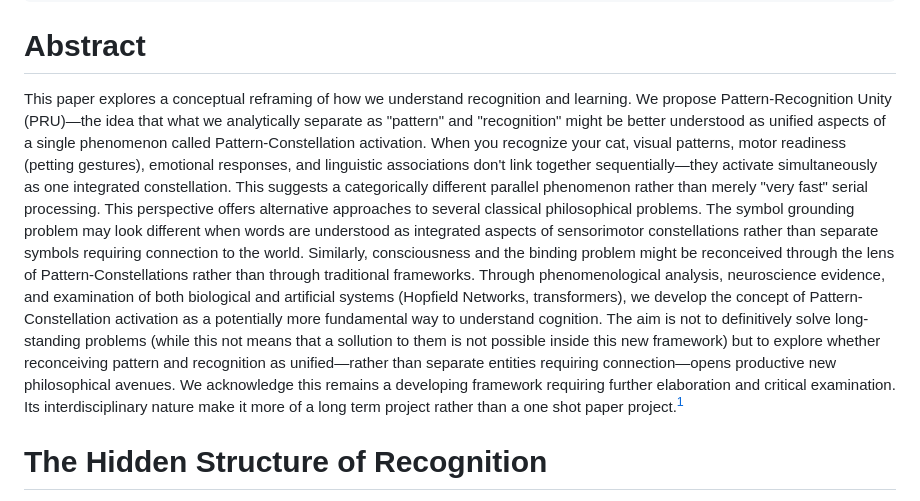
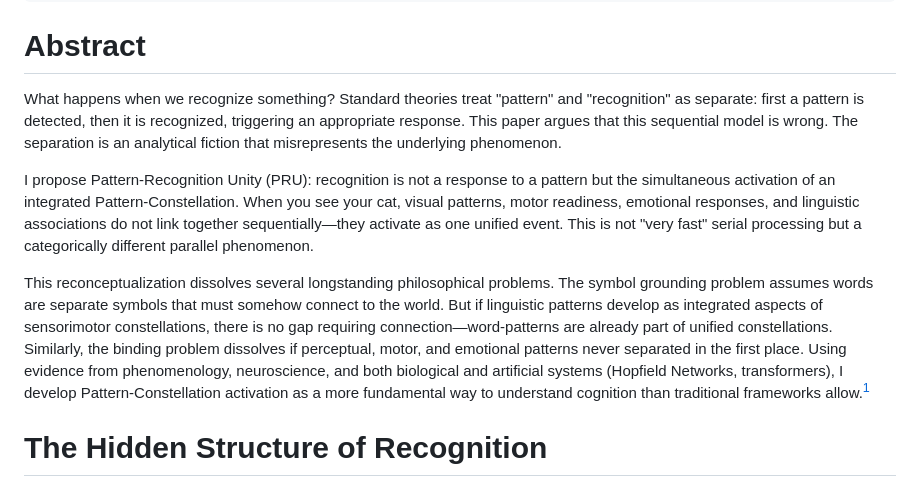
Before and after one commit to aathanor/ResearchSite, a Markdown page: content/PC-introduction.md, the part around the change. Rendered like a GitHub page.

Commit message:
Auto-commit: 2025-10-09 13:16:17

```diff
--- a/content/PC-introduction.md
+++ b/content/PC-introduction.md
@@ -9,9 +9,11 @@ date: 10.03.2025
 
 # Abstract
 
-This paper explores a conceptual reframing of how we understand recognition and learning. We propose Pattern-Recognition Unity (PRU)—the idea that what we analytically separate as "pattern" and "recognition" might be better understood as unified aspects of a single phenomenon called Pattern-Constellation activation. When you recognize your cat, visual patterns, motor readiness (petting gestures), emotional responses, and linguistic associations don't link together sequentially—they activate simultaneously as one integrated constellation. This suggests a categorically different parallel phenomenon rather than merely "very fast" serial processing.
-This perspective offers alternative approaches to several classical philosophical problems. The symbol grounding problem may look different when words are understood as integrated aspects of sensorimotor constellations rather than separate symbols requiring connection to the world. Similarly, consciousness and the binding problem might be reconceived through the lens of Pattern-Constellations rather than through traditional frameworks. Through phenomenological analysis, neuroscience evidence, and examination of both biological and artificial systems (Hopfield Networks, transformers), we develop the concept of Pattern-Constellation activation as a potentially more fundamental way to understand cognition.
-The aim is not to definitively solve long-standing problems (while this not means that a sollution to them is not possible inside this new framework) but to explore whether reconceiving pattern and recognition as unified—rather than separate entities requiring connection—opens productive new philosophical avenues. We acknowledge this remains a developing framework requiring further elaboration and critical examination. Its interdisciplinary nature make it more of a long term project rather than a one shot paper project.[^10]
+What happens when we recognize something? Standard theories treat "pattern" and "recognition" as separate: first a pattern is detected, then it is recognized, triggering an appropriate response. This paper argues that this sequential model is wrong. The separation is an analytical fiction that misrepresents the underlying phenomenon.
+
+I propose Pattern-Recognition Unity (PRU): recognition is not a response to a pattern but the simultaneous activation of an integrated Pattern-Constellation. When you see your cat, visual patterns, motor readiness, emotional responses, and linguistic associations do not link together sequentially—they activate as one unified event. This is not "very fast" serial processing but a categorically different parallel phenomenon.
+
+This reconceptualization dissolves several longstanding philosophical problems. The symbol grounding problem assumes words are separate symbols that must somehow connect to the world. But if linguistic patterns develop as integrated aspects of sensorimotor constellations, there is no gap requiring connection—word-patterns are already part of unified constellations. Similarly, the binding problem dissolves if perceptual, motor, and emotional patterns never separated in the first place. Using evidence from phenomenology, neuroscience, and both biological and artificial systems (Hopfield Networks, transformers), I develop Pattern-Constellation activation as a more fundamental way to understand cognition than traditional frameworks allow.[^10]
 
 # The Hidden Structure of Recognition
 
```
